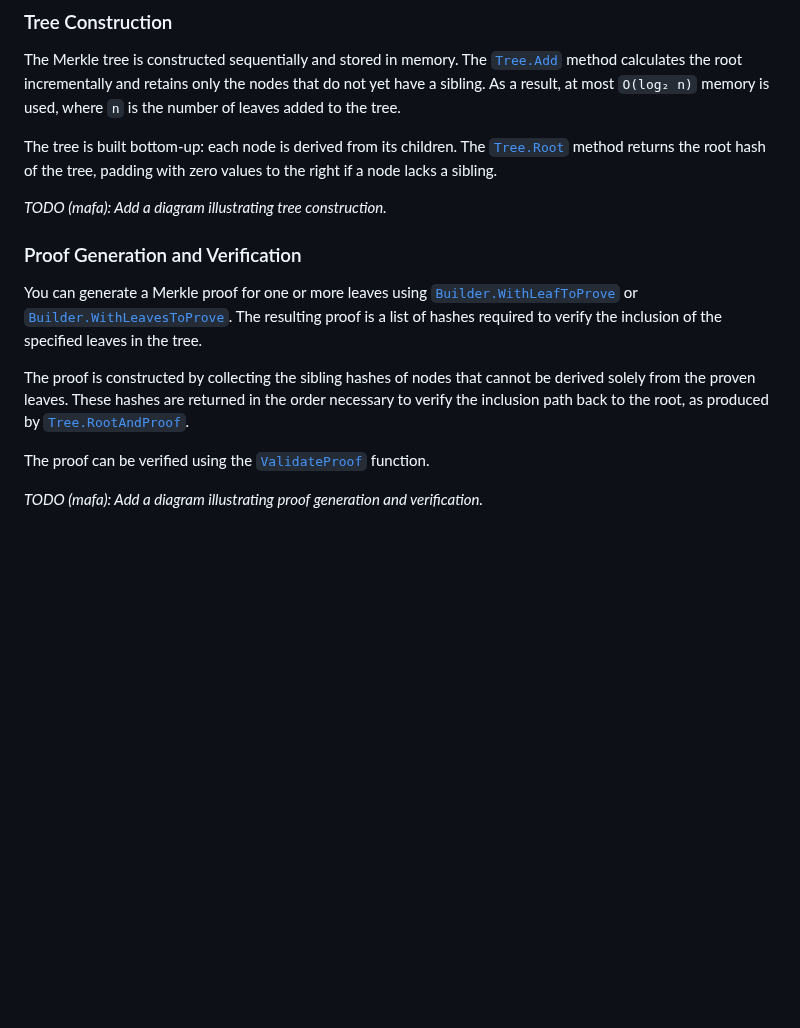
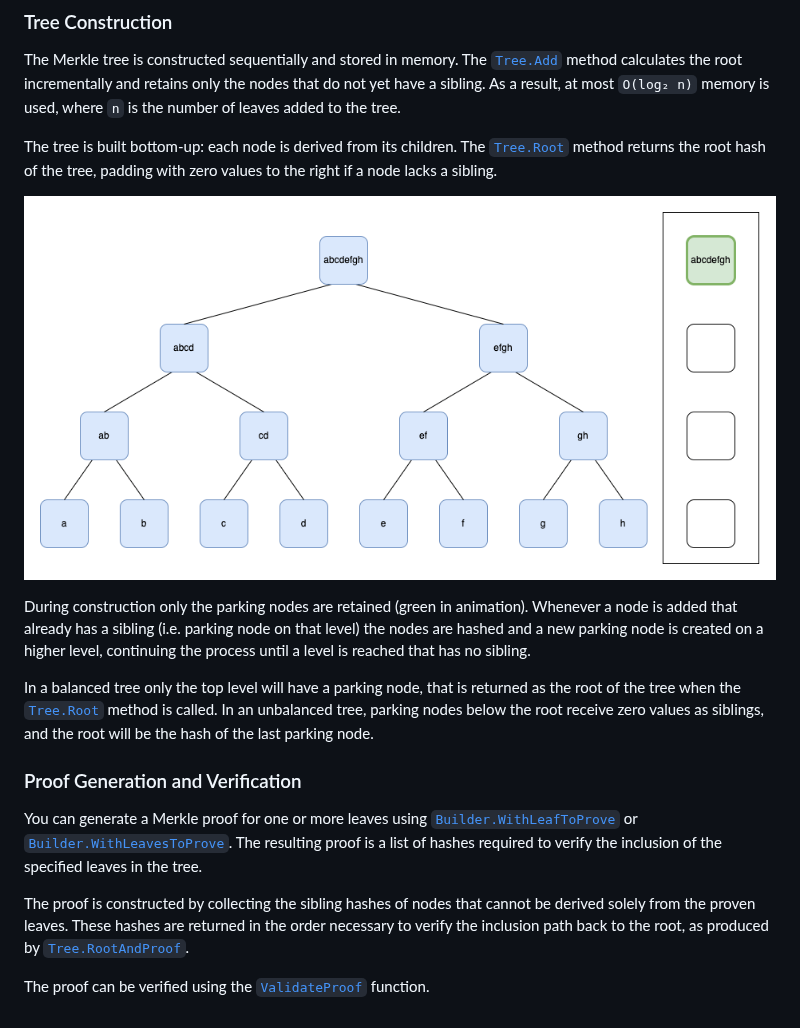
Before and after one commit to fasmat/merkle, a Markdown page: README.md, the part around the change. Rendered like a GitHub page; pictures changed too: docs/merkle-tree-construction.gif (added); blank space fills up the shorter version.

Commit message:
Update documentation

```diff
--- a/README.md
+++ b/README.md
@@ -22,7 +22,11 @@ The Merkle tree is constructed sequentially and stored in memory. The [`Tree.Add
 
 The tree is built bottom-up: each node is derived from its children. The [`Tree.Root`](https://pkg.go.dev/github.com/fasmat/merkle#Tree.Root) method returns the root hash of the tree, padding with zero values to the right if a node lacks a sibling.
 
-_TODO (mafa): Add a diagram illustrating tree construction._
+![Merkle Tree Construction](docs/merkle-tree-construction.gif)
+
+During construction only the parking nodes are retained (green in animation). Whenever a node is added that already has a sibling (i.e. parking node on that level) the nodes are hashed and a new parking node is created on a higher level, continuing the process until a level is reached that has no sibling.
+
+In a balanced tree only the top level will have a parking node, that is returned as the root of the tree when the [`Tree.Root`](https://pkg.go.dev/github.com/fasmat/merkle#Tree.Root) method is called. In an unbalanced tree, parking nodes below the root receive zero values as siblings, and the root will be the hash of the last parking node.
 
 ### Proof Generation and Verification
 
@@ -31,5 +35,3 @@ You can generate a Merkle proof for one or more leaves using [`Builder.WithLeafT
 The proof is constructed by collecting the sibling hashes of nodes that cannot be derived solely from the proven leaves. These hashes are returned in the order necessary to verify the inclusion path back to the root, as produced by [`Tree.RootAndProof`](https://pkg.go.dev/github.com/fasmat/merkle#Tree.RootAndProof).
 
 The proof can be verified using the [`ValidateProof`](https://pkg.go.dev/github.com/fasmat/merkle#ValidateProof) function.
-
-_TODO (mafa): Add a diagram illustrating proof generation and verification._
```
